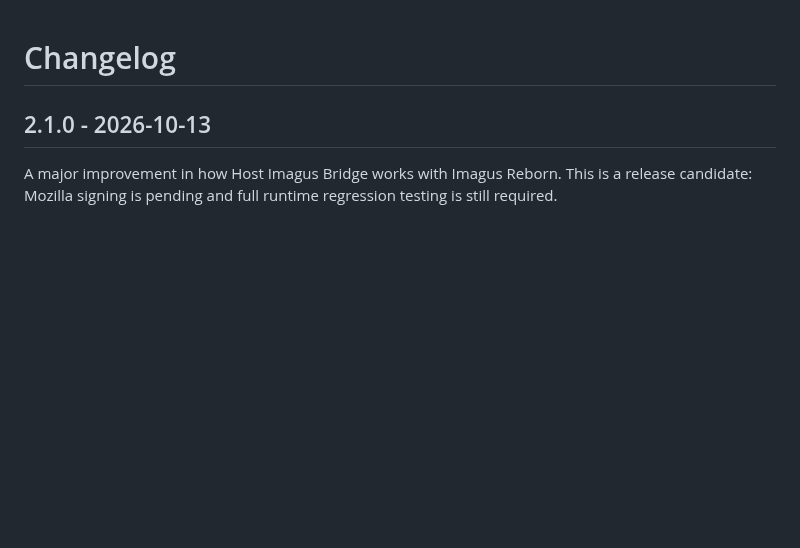
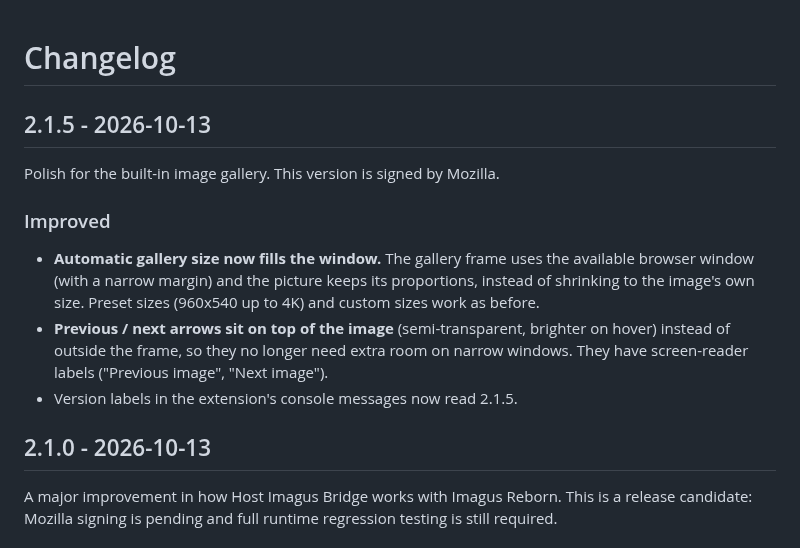
Before and after one commit to molitar/host-imagus-bridge, a Markdown page: CHANGELOG.md, the part around the change. Rendered like a GitHub page; blank space fills up the shorter version.

```diff
--- a/CHANGELOG.md
+++ b/CHANGELOG.md
@@ -1,4 +1,14 @@
 # Changelog
+
+## 2.1.5 - 2026-10-13
+
+Polish for the built-in image gallery. This version is signed by Mozilla.
+
+### Improved
+
+- **Automatic gallery size now fills the window.** The gallery frame uses the available browser window (with a narrow margin) and the picture keeps its proportions, instead of shrinking to the image's own size. Preset sizes (960x540 up to 4K) and custom sizes work as before.
+- **Previous / next arrows sit on top of the image** (semi-transparent, brighter on hover) instead of outside the frame, so they no longer need extra room on narrow windows. They have screen-reader labels ("Previous image", "Next image").
+- Version labels in the extension's console messages now read 2.1.5.
 
 ## 2.1.0 - 2026-10-13
 
```
Also changed, not shown: README.md (+18 -4 lines), release-notes/2.1.5.md (added, +13 -0 lines), screenshots/1-imagus-sieve-gallery.png (added), screenshots/2-hib-native-gallery.png (added), screenshots/3-gallery-size-options.png (added), 3 other files.
